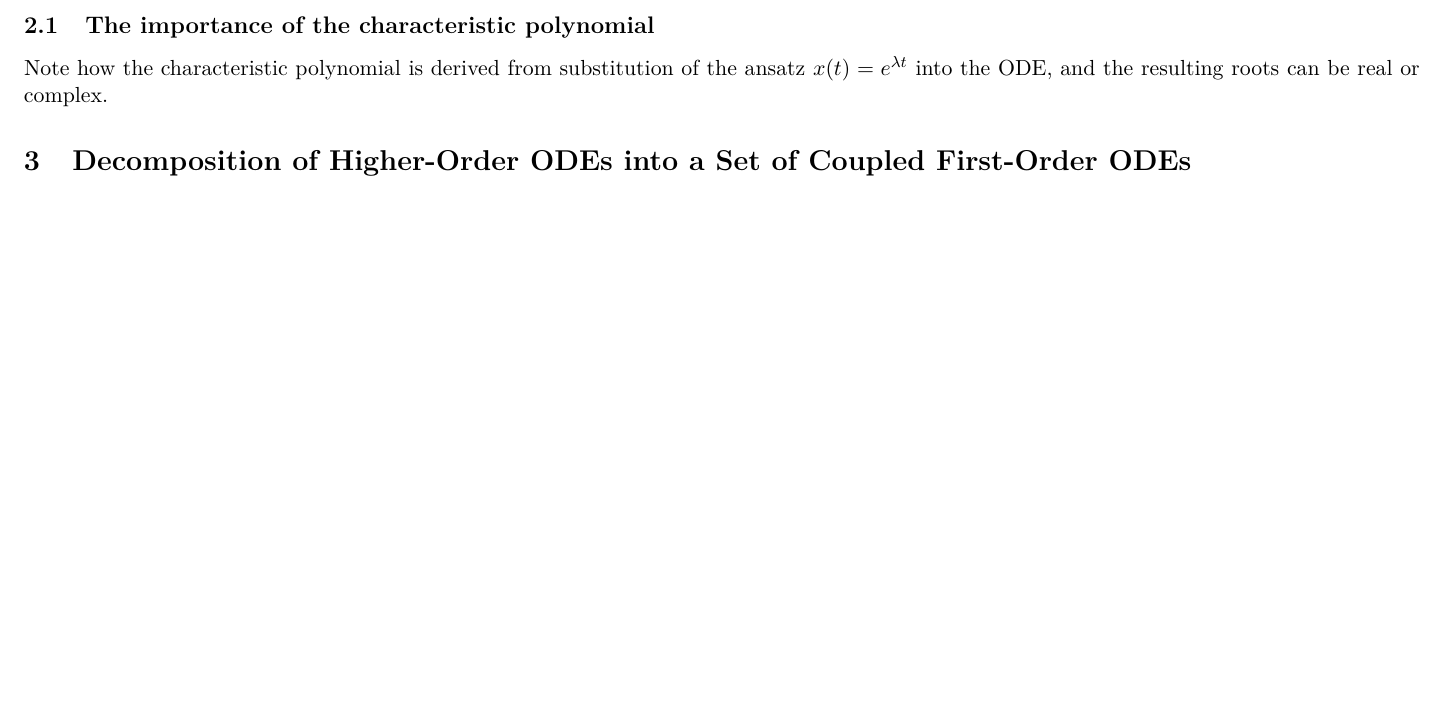
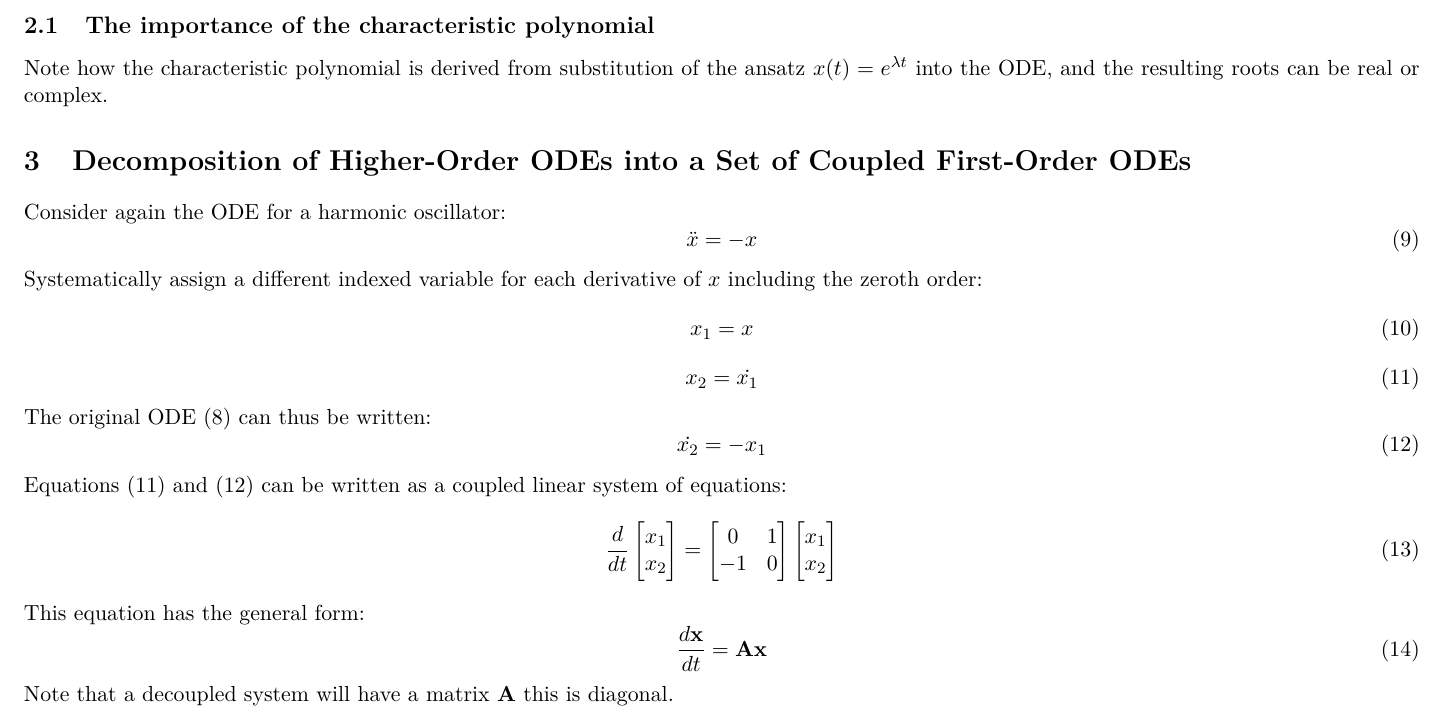
Before and after one commit to joshuamhtsang/mini_essays, a LaTeX paper (odes_as_eigenvalue_problems/odes_as_eigenvalue_problems.tex): part of page 3 of 3, cut so that both start at the same text, the shorter picture padded with empty space. Compiled offline with pdfLaTeX.

Commit message:
dx/dt=Ax

```diff
--- a/odes_as_eigenvalue_problems/odes_as_eigenvalue_problems.tex
+++ b/odes_as_eigenvalue_problems/odes_as_eigenvalue_problems.tex
@@ -87,7 +87,37 @@ Note how the characteristic polynomial is derived from substitution of the ansat
 \section{Decomposition of Higher-Order ODEs into a Set of Coupled First-Order ODEs}
 
 
-
-
-
+Consider again the ODE for a harmonic oscillator:
+\begin{equation} \label{eqn:exp_growth2}
+    \ddot{x} = -x
+\end{equation}
+Systematically assign a different indexed variable for each derivative of $x$ including the zeroth order:
+\begin{equation}
+    x_1 = x
+\end{equation}
+\begin{equation} \label{eqn:x_2}
+    x_2 = \dot{x_1}
+\end{equation}
+The original ODE \eqref{eqn:exp_growth} can thus be written:
+\begin{equation} \label{eqn:dot_x_2}
+    \dot{x_2} = -x_1
+\end{equation}
+Equations \eqref{eqn:x_2} and \eqref{eqn:dot_x_2} can be written as a coupled linear system of equations:
+\begin{equation}
+\frac{d}{dt} \begin{bmatrix} x_1 \\ x_2 \end{bmatrix} =
+\begin{bmatrix}
+0 & 1 \\ -1 & 0
+\end{bmatrix}
+\begin{bmatrix}
+x_1 \\ x_2
+\end{bmatrix}
+\label{eqn:coupled_linear_harmonic_osc_ode}
+\end{equation}
+This equation has the general form:
+\begin{equation}
+\frac{ d \bf{x} }{dt}  =
+\bf{A} \bf{x}
+\label{eqn:general_coupled_linear_odes}
+\end{equation}
+Note that a decoupled system will have a matrix $\bf{A}$ this is diagonal.
 \end{document}
```
